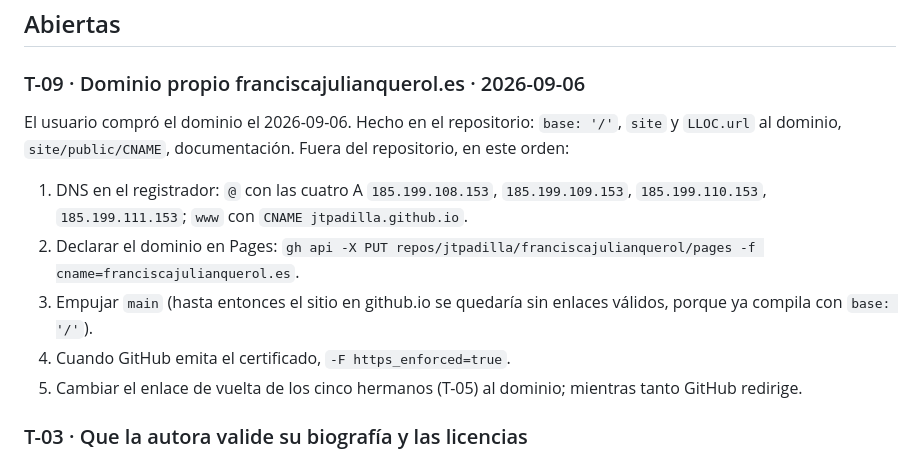
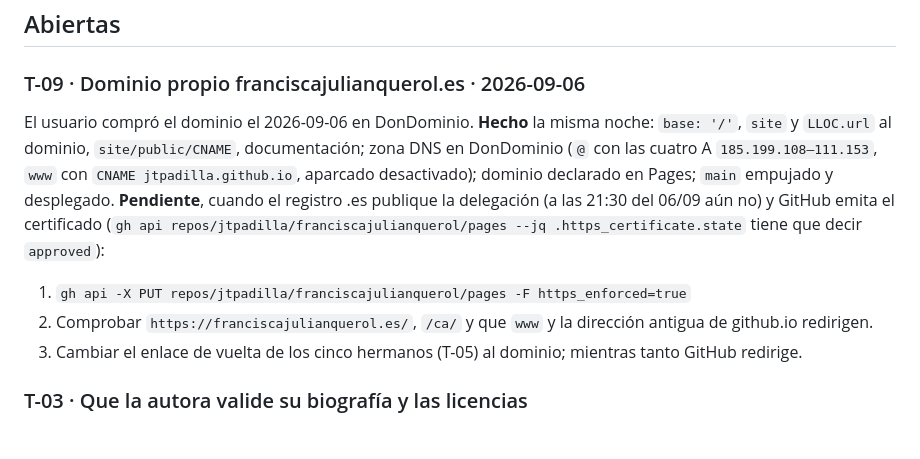
Before and after one commit to jtpadilla/franciscajulianquerol, a Markdown page: TODO.md, the part around the change. GitHub-like rendering.

Commit message:
T-09: estado del dominio, queda forzar HTTPS cuando haya certificado
Co-Authored-By: Claude Fable 5.1 <noreply@anthropic.com>
Claude-Session: https://claude.ai/code/session_01HarhHzhwwdsgTkRZ662tGS

```diff
--- a/TODO.md
+++ b/TODO.md
@@ -7,15 +7,17 @@ Numeradas `T-nn`. Se citan en los commits al resolverlas y el resultado se anota
 ## Abiertas
 
 ### T-09 · Dominio propio franciscajulianquerol.es · 2026-09-06
-El usuario compró el dominio el 2026-09-06. Hecho en el repositorio: `base: '/'`, `site` y
-`LLOC.url` al dominio, `site/public/CNAME`, documentación. Fuera del repositorio, en este orden:
-1. DNS en el registrador: `@` con las cuatro A `185.199.108.153`, `185.199.109.153`,
-   `185.199.110.153`, `185.199.111.153`; `www` con `CNAME jtpadilla.github.io`.
-2. Declarar el dominio en Pages: `gh api -X PUT repos/jtpadilla/franciscajulianquerol/pages -f cname=franciscajulianquerol.es`.
-3. Empujar `main` (hasta entonces el sitio en github.io se quedaría sin enlaces válidos, porque ya
-   compila con `base: '/'`).
-4. Cuando GitHub emita el certificado, `-F https_enforced=true`.
-5. Cambiar el enlace de vuelta de los cinco hermanos (T-05) al dominio; mientras tanto GitHub redirige.
+El usuario compró el dominio el 2026-09-06 en DonDominio. **Hecho** la misma noche: `base: '/'`,
+`site` y `LLOC.url` al dominio, `site/public/CNAME`, documentación; zona DNS en DonDominio (`@` con
+las cuatro A `185.199.108–111.153`, `www` con `CNAME jtpadilla.github.io`, aparcado desactivado);
+dominio declarado en Pages; `main` empujado y desplegado.
+**Pendiente**, cuando el registro .es publique la delegación (a las 21:30 del 06/09 aún no) y
+GitHub emita el certificado (`gh api repos/jtpadilla/franciscajulianquerol/pages --jq .https_certificate.state`
+tiene que decir `approved`):
+1. `gh api -X PUT repos/jtpadilla/franciscajulianquerol/pages -F https_enforced=true`
+2. Comprobar `https://franciscajulianquerol.es/`, `/ca/` y que `www` y la dirección antigua de
+   github.io redirigen.
+3. Cambiar el enlace de vuelta de los cinco hermanos (T-05) al dominio; mientras tanto GitHub redirige.
 
 ### T-03 · Que la autora valide su biografía y las licencias
 `content/autora.*.md` se ha escrito a partir de lo que ella contó en el blog, pero conviene que lo
```
